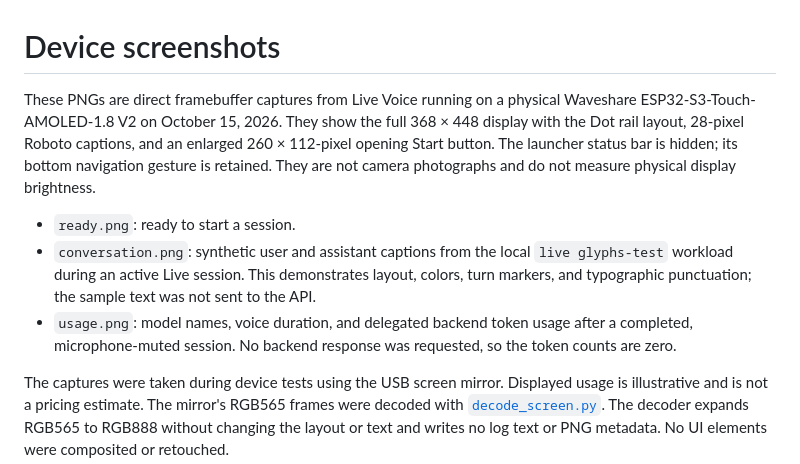
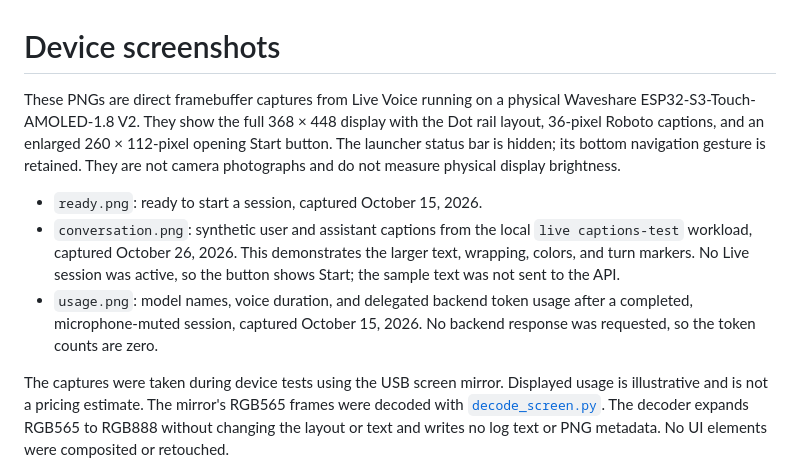
Before and after one commit to GOROman/openai-live-esp32, a Markdown page: docs/screenshots/README.md, the part around the change. Drawn GitHub-style.

Commit message:
Increase Waveshare transcript text to 36 pixels

```diff
--- a/docs/screenshots/README.md
+++ b/docs/screenshots/README.md
@@ -1,19 +1,20 @@
 # Device screenshots
 
 These PNGs are direct framebuffer captures from Live Voice running on a physical
-Waveshare ESP32-S3-Touch-AMOLED-1.8 V2 on October 15, 2026. They show the full
-368 × 448 display with the Dot rail layout, 28-pixel Roboto captions, and an
+Waveshare ESP32-S3-Touch-AMOLED-1.8 V2. They show the full
+368 × 448 display with the Dot rail layout, 36-pixel Roboto captions, and an
 enlarged 260 × 112-pixel opening Start button. The launcher status bar is hidden;
 its bottom navigation gesture is retained. They are not camera photographs and do not
 measure physical display brightness.
 
-- `ready.png`: ready to start a session.
+- `ready.png`: ready to start a session, captured October 15, 2026.
 - `conversation.png`: synthetic user and assistant captions from the local
-  `live glyphs-test` workload during an active Live session. This demonstrates
-  layout, colors, turn markers, and typographic punctuation; the sample text was
-  not sent to the API.
+  `live captions-test` workload, captured October 26, 2026. This demonstrates
+  the larger text, wrapping, colors, and turn markers. No Live session was active,
+  so the button shows Start; the sample text was not sent to the API.
 - `usage.png`: model names, voice duration, and delegated backend token usage
-  after a completed, microphone-muted session. No backend response was requested,
+  after a completed, microphone-muted session, captured October 15, 2026.
+  No backend response was requested,
   so the token counts are zero.
 
 The captures were taken during device tests using the USB screen mirror.
```
Also changed, not shown: README.md (+2 -2 lines), examples/waveshare/README.md (+1 -1 lines), docs/screenshots/conversation.png, 8 other files.
